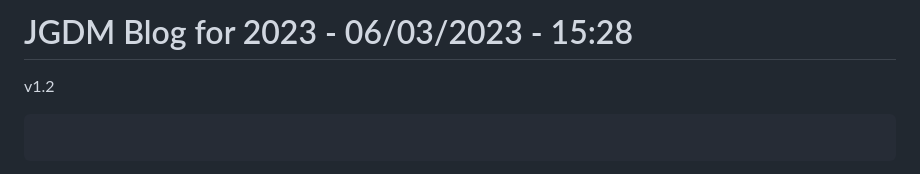
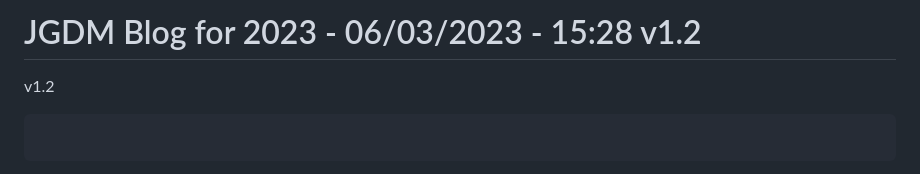
Before and after one commit to jg-digital-media/jgdm_wordpress_theme, a Markdown page: readme.md, the part around the change. GitHub-like rendering.

```diff
--- a/readme.md
+++ b/readme.md
@@ -1,4 +1,4 @@
-# JGDM Blog for 2023 - 06/03/2023 - 15:28
+# JGDM Blog for 2023 - 06/03/2023 - 15:28 v1.2
 v1.2
 <pre>
 
```
